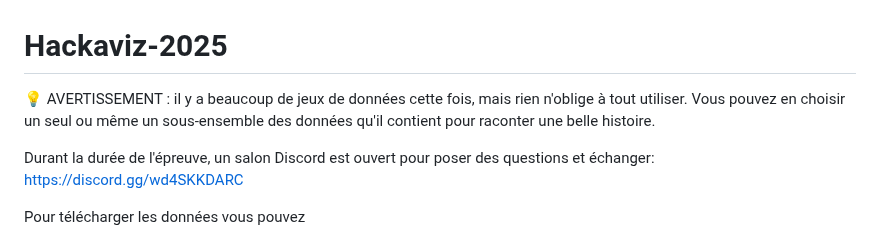
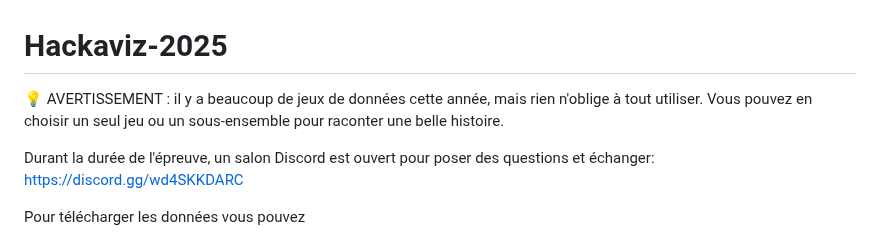
Before and after one commit to Toulouse-Dataviz/hackaviz-2025, a Markdown page: README.md, the part around the change. GitHub-like rendering.

```diff
--- a/README.md
+++ b/README.md
@@ -2,7 +2,7 @@
 
 <aside>
 
-💡 AVERTISSEMENT : il y a beaucoup de jeux de données cette fois, mais rien n'oblige à tout utiliser. Vous pouvez en choisir un seul ou même un sous-ensemble des données qu'il contient pour raconter une belle histoire.
+💡 AVERTISSEMENT : il y a beaucoup de jeux de données cette année, mais rien n'oblige à tout utiliser. Vous pouvez en choisir un seul jeu ou un sous-ensemble pour raconter une belle histoire.
 
 Durant la durée de l'épreuve, un salon Discord est ouvert pour poser des questions et échanger: <https://discord.gg/wd4SKKDARC>
 
```
